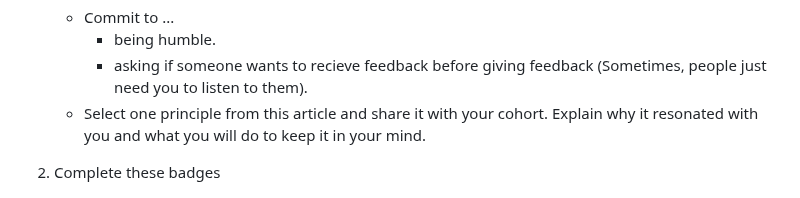
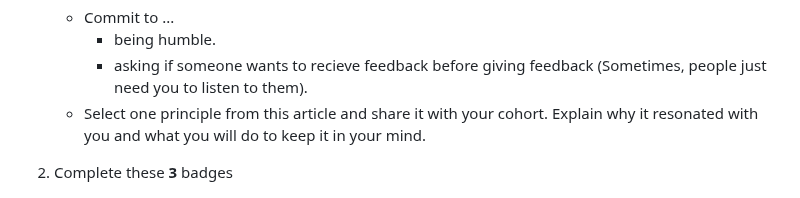
Before and after one commit to UVADS/orientation-technical, a Markdown page: msds-online/README.md, the part around the change. Drawn GitHub-style.

```diff
--- a/msds-online/README.md
+++ b/msds-online/README.md
@@ -13,7 +13,7 @@ Hello there. Welcome to the technical orientation for the online MSDS program.
       * asking if someone wants to recieve feedback before giving feedback (Sometimes, people just need you to listen to them).
     * Select one principle from this article and share it with your cohort. Explain why it resonated with you and what you will do to keep it in your mind.
 
-2. Complete these badges
+2. Complete these **3** badges
     * GitHub - [link](https://github.com/UVADS/orientation-technical/blob/main/badges/github.md) - ![](https://github.com/UVADS/orientation-technical/blob/main/content/images/github-badge.png)
     * JupyterLab - [link]() - ![](https://github.com/UVADS/orientation-technical/blob/main/content/images/jupyter-token.png)
     * RStudio - [link]() - ![](https://github.com/UVADS/orientation-technical/blob/main/content/images/rstudio-token.png)
```
